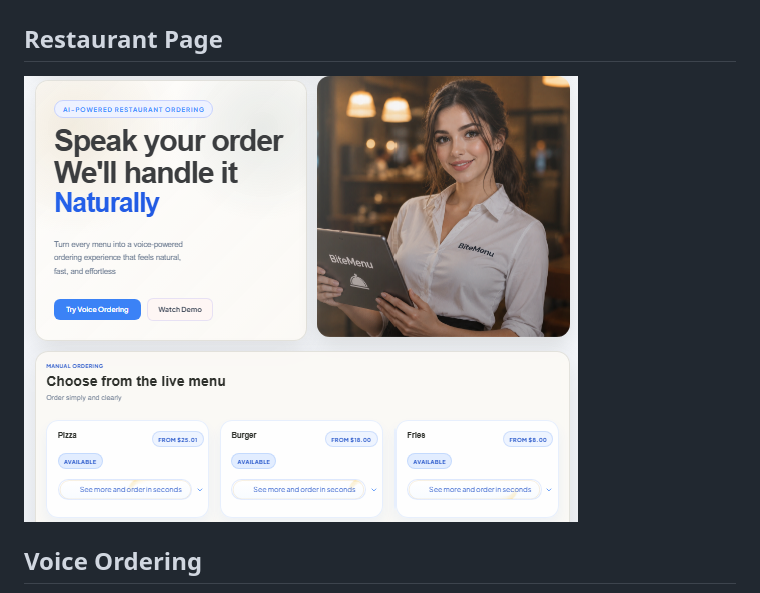
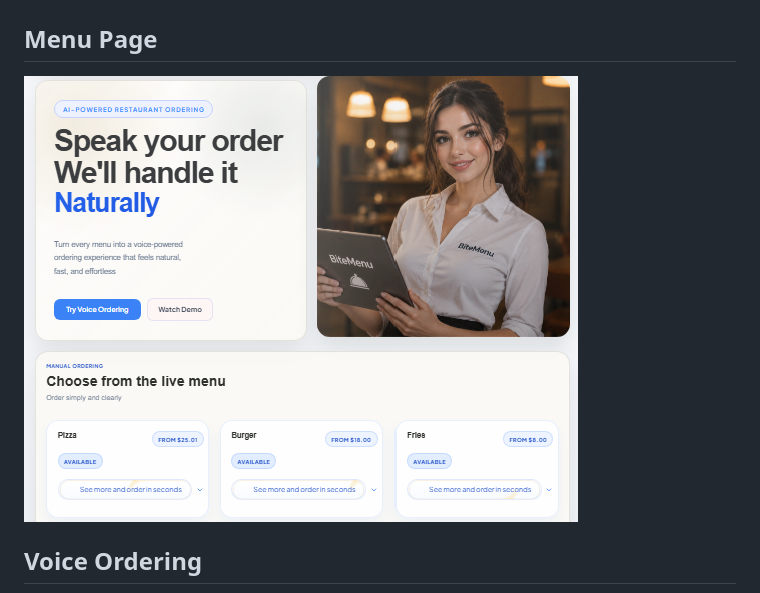
Before and after one commit to karimsajaber-cyber/BiteMenu, a Markdown page: README.md, the part around one of its changes. Drawn GitHub-style.

Commit message:
Rename restaurant page screenshot heading

```diff
--- a/README.md
+++ b/README.md
@@ -186,5 +186,5 @@ BiteMenu
 
 ![Owner Dashboard](docs/screenshots/owner-dashboard.png)
 
-## Restaurant Page
+## Menu Page
 
```
Also changed, not shown: other parts of README.md (+1 -1 lines).
